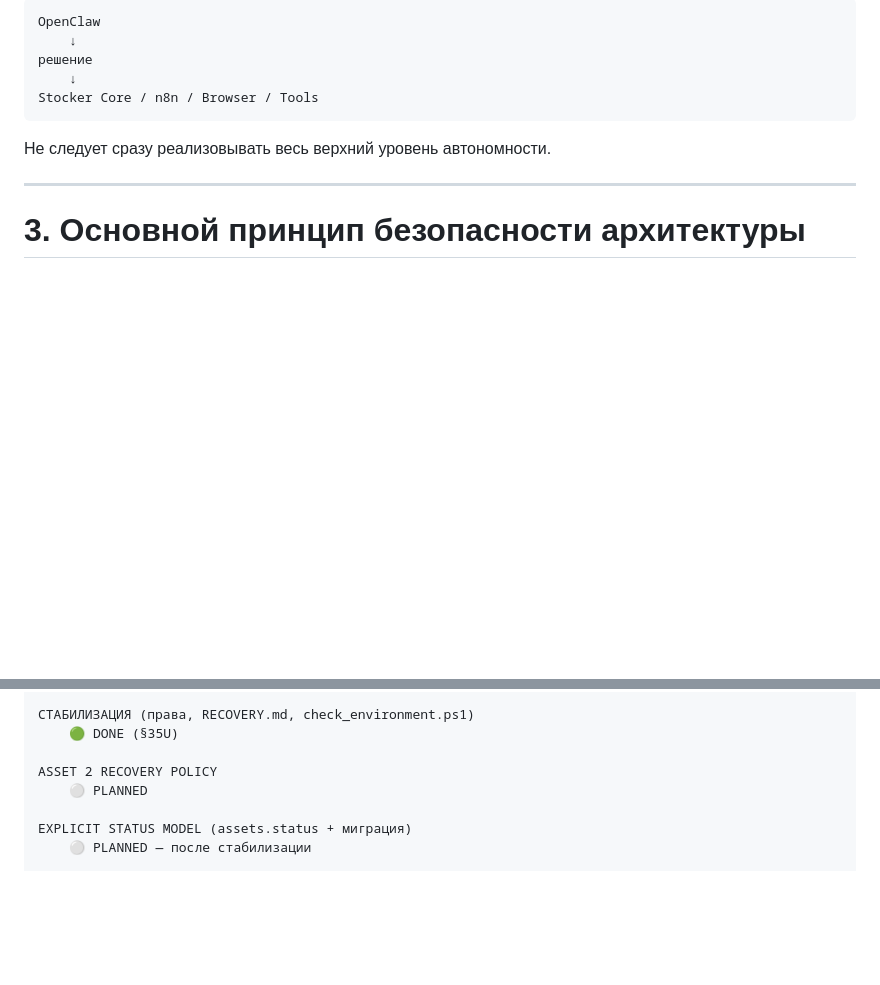
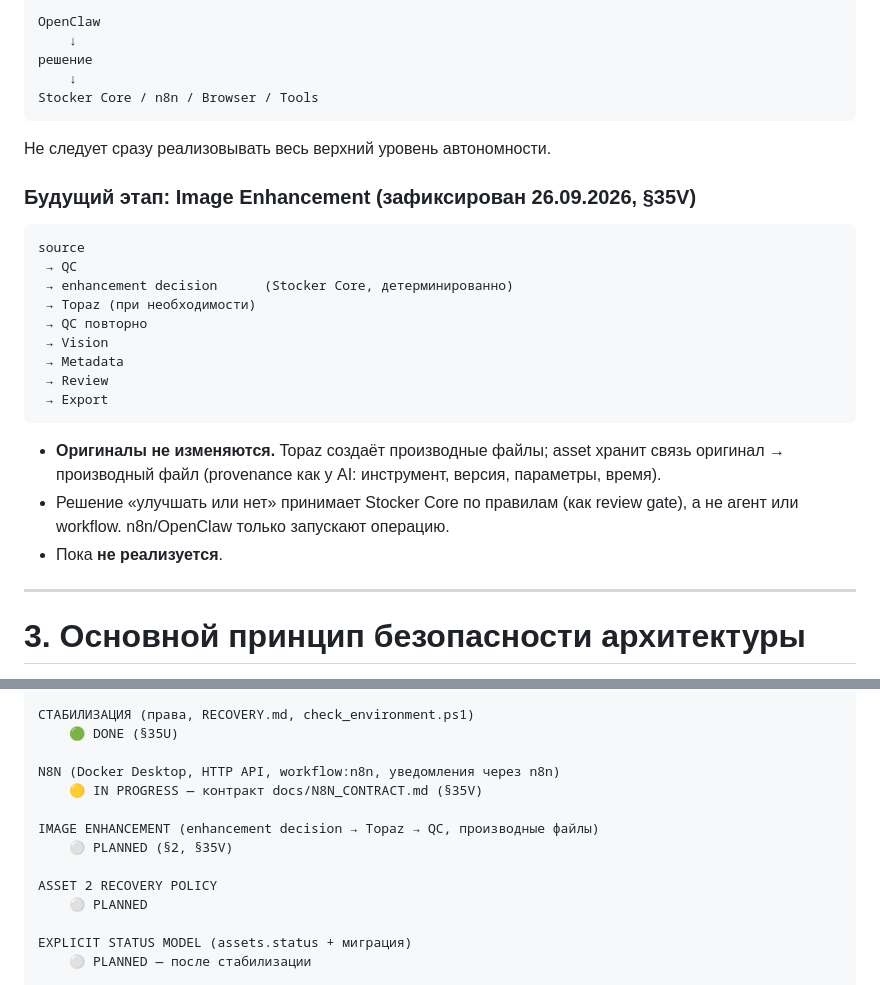
Before and after one commit to egotist713-cmd/stocker, a Markdown page: docs/STOCKER_PROJECT_PASSPORT.md, 2 parts joined by grey strips. Rendered like a GitHub page; blank space fills up the shorter version.

````diff
--- a/docs/STOCKER_PROJECT_PASSPORT.md
+++ b/docs/STOCKER_PROJECT_PASSPORT.md
@@ -245,6 +245,27 @@ Stocker Core / n8n / Browser / Tools
 
 Не следует сразу реализовывать весь верхний уровень автономности.
 
+### Будущий этап: Image Enhancement (зафиксирован 26.09.2026, §35V)
+
+```text
+source
+ → QC
+ → enhancement decision      (Stocker Core, детерминированно)
+ → Topaz (при необходимости)
+ → QC повторно
+ → Vision
+ → Metadata
+ → Review
+ → Export
+```
+
+- **Оригиналы не изменяются.** Topaz создаёт производные файлы; asset хранит
+  связь оригинал → производный файл (provenance как у AI: инструмент, версия,
+  параметры, время).
+- Решение «улучшать или нет» принимает Stocker Core по правилам (как review
+  gate), а не агент или workflow. n8n/OpenClaw только запускают операцию.
+- Пока **не реализуется**.
+
 ---
 
 # 3. Основной принцип безопасности архитектуры
@@ -2758,6 +2816,12 @@ OPENCLAW INTEGRATION (skill, одна модель qwen3-vl, сводка review
 СТАБИЛИЗАЦИЯ (права, RECOVERY.md, check_environment.ps1)
     🟢 DONE (§35U)
 
+N8N (Docker Desktop, HTTP API, workflow:n8n, уведомления через n8n)
+    🟡 IN PROGRESS — контракт docs/N8N_CONTRACT.md (§35V)
+
+IMAGE ENHANCEMENT (enhancement decision → Topaz → QC, производные файлы)
+    ⚪ PLANNED (§2, §35V)
+
 ASSET 2 RECOVERY POLICY
     ⚪ PLANNED
 
````
Also changed, not shown: other parts of docs/STOCKER_PROJECT_PASSPORT.md (+40 -3 lines), docs/N8N_CONTRACT.md (added, +166 -0 lines).
